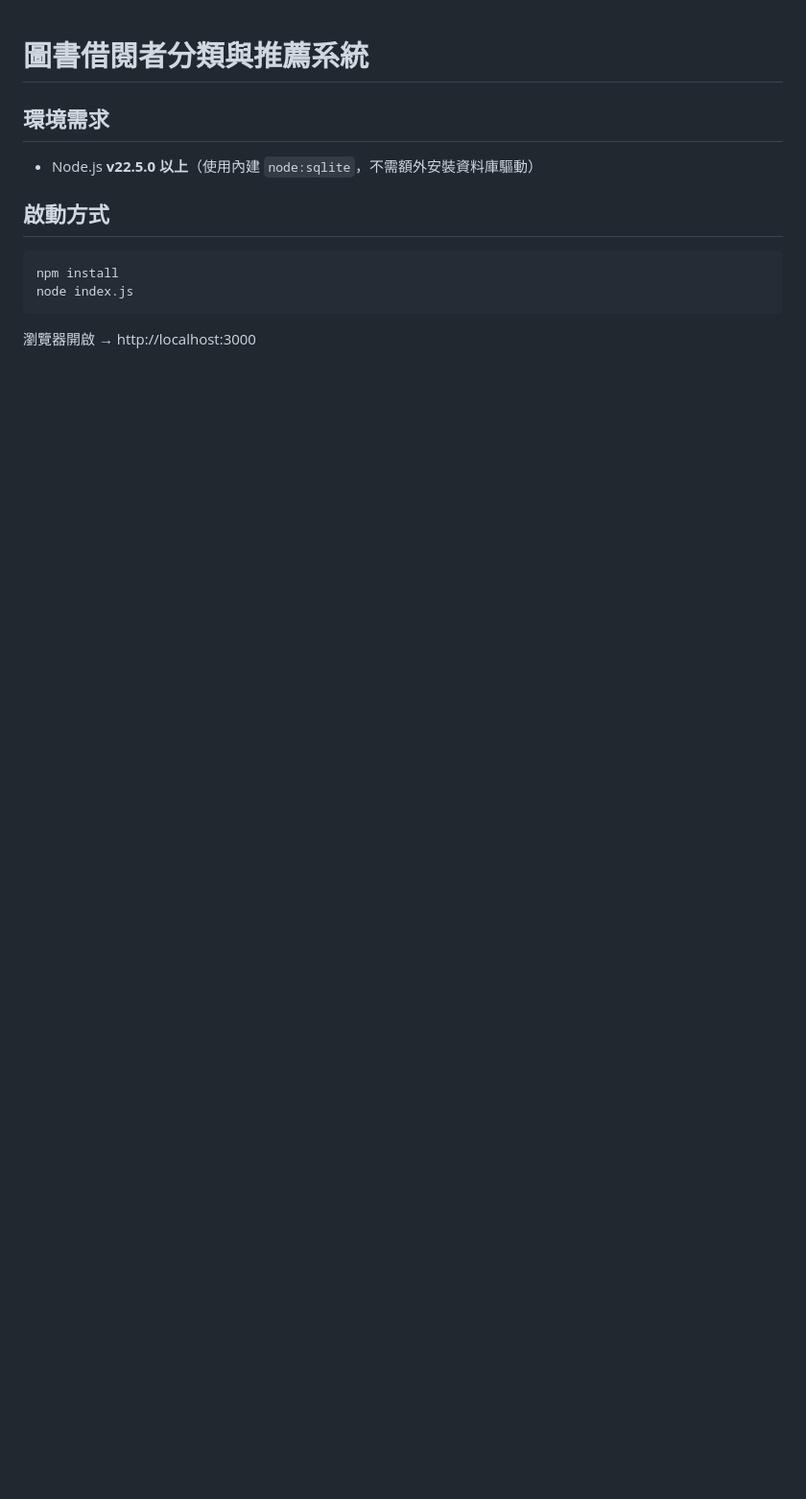
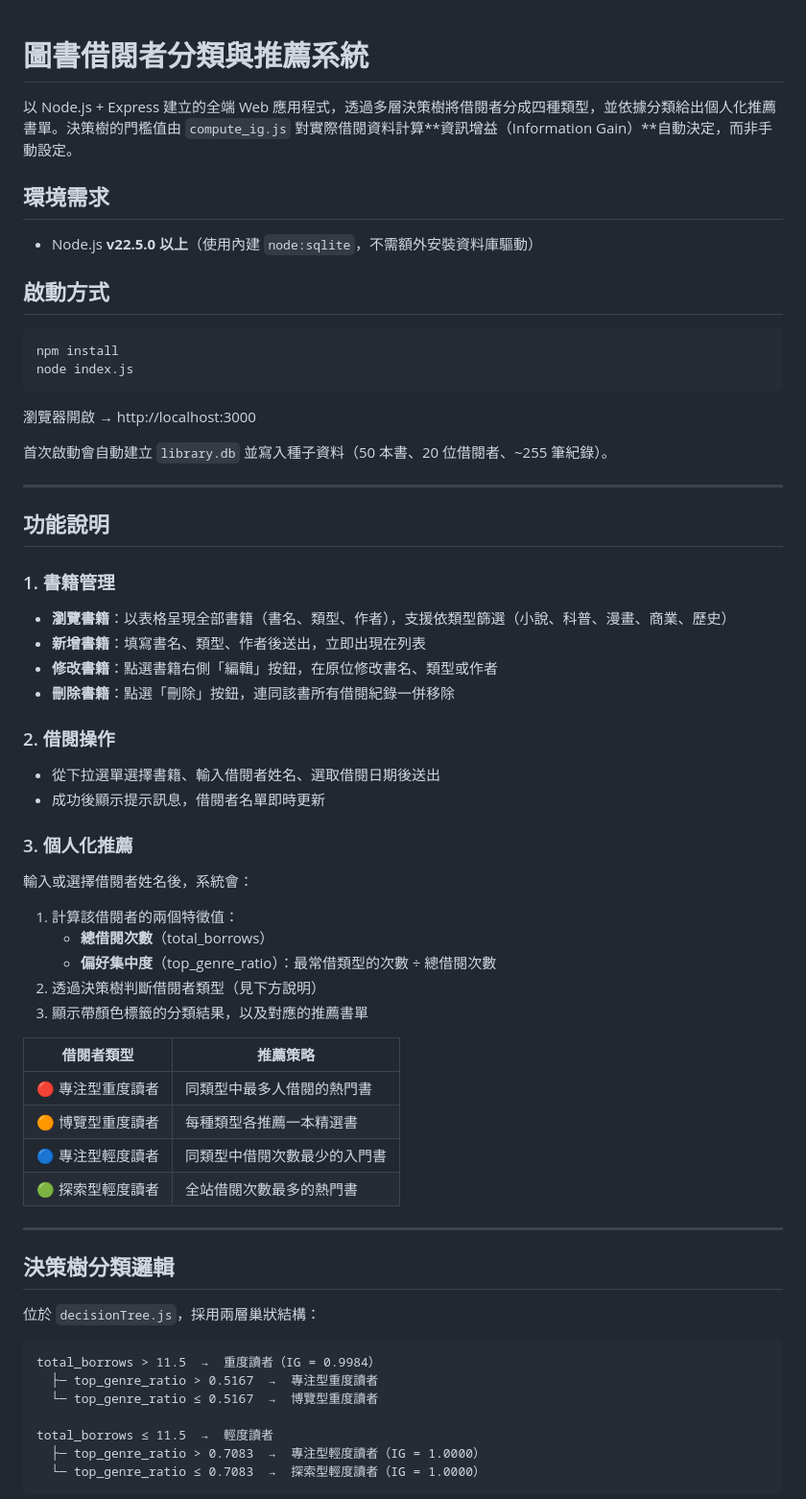
Before and after one commit to fuxxn/library-system, a Markdown page: README.md, the part around one of its changes. Shown at 96% size. GitHub-like rendering; blank space fills up the shorter version.

````diff
--- a/README.md
+++ b/README.md
@@ -1,4 +1,6 @@
 # 圖書借閱者分類與推薦系統
+
+以 Node.js + Express 建立的全端 Web 應用程式，透過多層決策樹將借閱者分成四種類型，並依據分類給出個人化推薦書單。決策樹的門檻值由 `compute_ig.js` 對實際借閱資料計算**資訊增益（Information Gain）**自動決定，而非手動設定。
 
 ## 環境需求
 
@@ -13,3 +15,54 @@ node index.js
 
 瀏覽器開啟 → http://localhost:3000
 
+首次啟動會自動建立 `library.db` 並寫入種子資料（50 本書、20 位借閱者、~255 筆紀錄）。
+
+---
+
+## 功能說明
+
+### 1. 書籍管理
+
+- **瀏覽書籍**：以表格呈現全部書籍（書名、類型、作者），支援依類型篩選（小說、科普、漫畫、商業、歷史）
+- **新增書籍**：填寫書名、類型、作者後送出，立即出現在列表
+- **修改書籍**：點選書籍右側「編輯」按鈕，在原位修改書名、類型或作者
+- **刪除書籍**：點選「刪除」按鈕，連同該書所有借閱紀錄一併移除
+
+### 2. 借閱操作
+
+- 從下拉選單選擇書籍、輸入借閱者姓名、選取借閱日期後送出
+- 成功後顯示提示訊息，借閱者名單即時更新
+
+### 3. 個人化推薦
+
+輸入或選擇借閱者姓名後，系統會：
+
+1. 計算該借閱者的兩個特徵值：
+   - **總借閱次數**（total_borrows）
+   - **偏好集中度**（top_genre_ratio）：最常借類型的次數 ÷ 總借閱次數
+2. 透過決策樹判斷借閱者類型（見下方說明）
+3. 顯示帶顏色標籤的分類結果，以及對應的推薦書單
+
+| 借閱者類型 | 推薦策略 |
+|-----------|---------|
+| 🔴 專注型重度讀者 | 同類型中最多人借閱的熱門書 |
+| 🟠 博覽型重度讀者 | 每種類型各推薦一本精選書 |
+| 🔵 專注型輕度讀者 | 同類型中借閱次數最少的入門書 |
+| 🟢 探索型輕度讀者 | 全站借閱次數最多的熱門書 |
+
+---
+
+## 決策樹分類邏輯
+
+位於 `decisionTree.js`，採用兩層巢狀結構：
+
+```
+total_borrows > 11.5  →  重度讀者（IG = 0.9984）
+  ├─ top_genre_ratio > 0.5167  →  專注型重度讀者
+  └─ top_genre_ratio ≤ 0.5167  →  博覽型重度讀者
+
+total_borrows ≤ 11.5  →  輕度讀者
+  ├─ top_genre_ratio > 0.7083  →  專注型輕度讀者（IG = 1.0000）
+  └─ top_genre_ratio ≤ 0.7083  →  探索型輕度讀者（IG = 1.0000）
+```
+
````
Also changed, not shown: other parts of README.md (+46 -49 lines).
